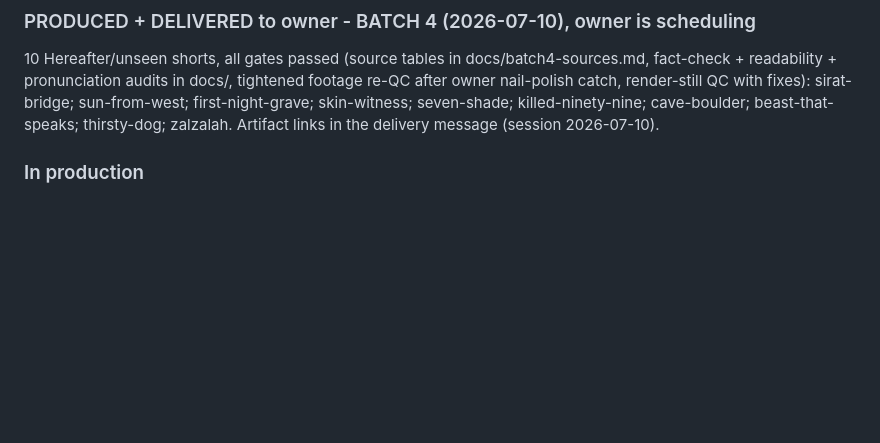
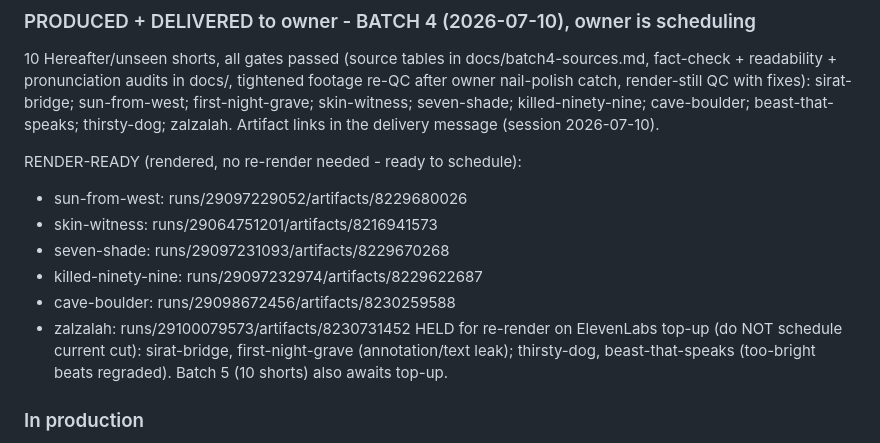
Before and after one commit to azizsophia/Video_maker, a Markdown page: docs/content-calendar.md, the part around the change. GitHub-like rendering; blank space fills up the shorter version.

Commit message:
Record batch-4 render-ready artifact links + held-for-rerender list in tracker

```diff
--- a/docs/content-calendar.md
+++ b/docs/content-calendar.md
@@ -64,6 +64,18 @@ with fixes): sirat-bridge; sun-from-west; first-night-grave; skin-witness;
 seven-shade; killed-ninety-nine; cave-boulder; beast-that-speaks; thirsty-dog;
 zalzalah. Artifact links in the delivery message (session 2026-07-10).
 
+RENDER-READY (rendered, no re-render needed - ready to schedule):
+- sun-from-west: runs/29097229052/artifacts/8229680026
+- skin-witness: runs/29064751201/artifacts/8216941573
+- seven-shade: runs/29097231093/artifacts/8229670268
+- killed-ninety-nine: runs/29097232974/artifacts/8229622687
+- cave-boulder: runs/29098672456/artifacts/8230259588
+- zalzalah: runs/29100079573/artifacts/8230731452
+HELD for re-render on ElevenLabs top-up (do NOT schedule current cut):
+sirat-bridge, first-night-grave (annotation/text leak); thirsty-dog,
+beast-that-speaks (too-bright beats regraded). Batch 5 (10 shorts) also
+awaits top-up.
+
 ### In production
 
 Khadijah long-form (16:9, Khadijah cadence expanded to 8+ min) - started
```
